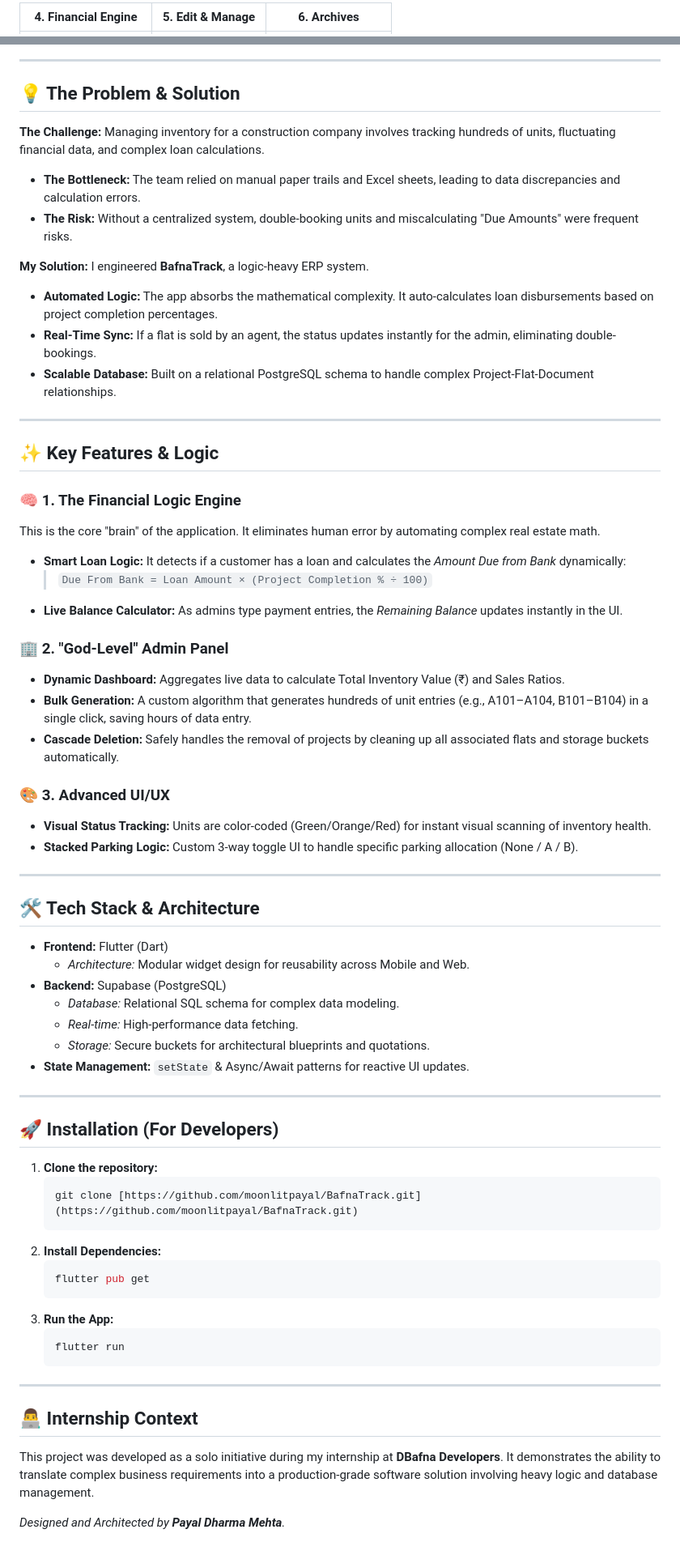
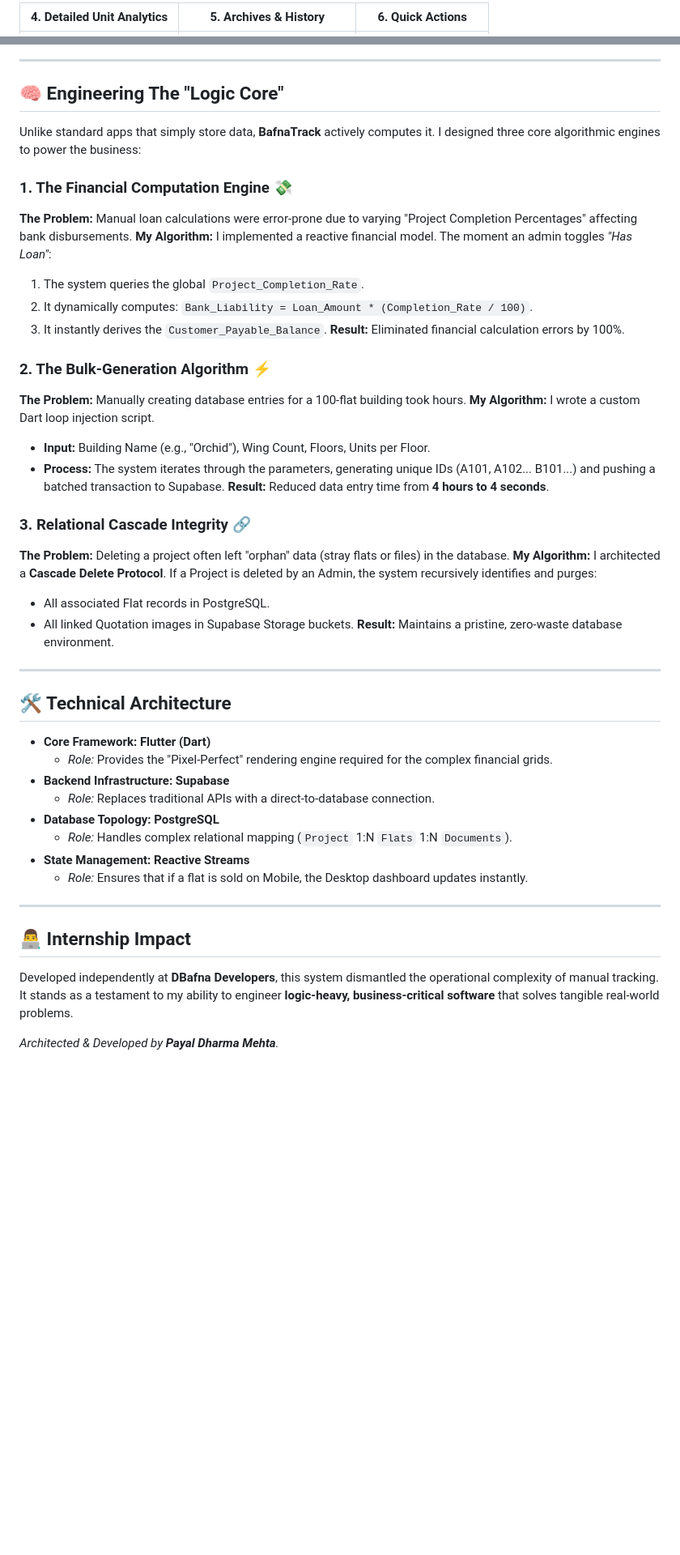
Before and after one commit to moonlitpayal/BafnaTrack, a Markdown page: README.md, 2 parts joined by grey strips. Shown: that part at 81% size. Drawn GitHub-style; blank space fills up the shorter version.

Commit message:
Revise README for BafnaTrack project overview
Updated project description and enhanced system features for clarity and impact.

````diff
--- a/README.md
+++ b/README.md
@@ -23,3 +23,3 @@
 
-| **4. Financial Engine** | **5. Edit & Manage** | **6. Archives** |
+| **4. Detailed Unit Analytics** | **5. Archives & History** | **6. Quick Actions** |
 |:---:|:---:|:---:|
@@ -43,70 +43,51 @@
 
 ---
 
-## 💡 The Problem & Solution
+## 🧠 Engineering The "Logic Core"
 
-**The Challenge:**
-Managing inventory for a construction company involves tracking hundreds of units, fluctuating financial data, and complex loan calculations.
-* **The Bottleneck:** The team relied on manual paper trails and Excel sheets, leading to data discrepancies and calculation errors.
-* **The Risk:** Without a centralized system, double-booking units and miscalculating "Due Amounts" were frequent risks.
+Unlike standard apps that simply store data, **BafnaTrack** actively computes it. I designed three core algorithmic engines to power the business:
 
-**My Solution:**
-I engineered **BafnaTrack**, a logic-heavy ERP system.
-* **Automated Logic:** The app absorbs the mathematical complexity. It auto-calculates loan disbursements based on project completion percentages.
-* **Real-Time Sync:** If a flat is sold by an agent, the status updates instantly for the admin, eliminating double-bookings.
-* **Scalable Database:** Built on a relational PostgreSQL schema to handle complex Project-Flat-Document relationships.
+### 1. The Financial Computation Engine 💸
+**The Problem:** Manual loan calculations were error-prone due to varying "Project Completion Percentages" affecting bank disbursements.
+**My Algorithm:**
+I implemented a reactive financial model. The moment an admin toggles *"Has Loan"*:
+1.  The system queries the global `Project_Completion_Rate`.
+2.  It dynamically computes: `Bank_Liability = Loan_Amount * (Completion_Rate / 100)`.
+3.  It instantly derives the `Customer_Payable_Balance`.
+**Result:** Eliminated financial calculation errors by 100%.
+
+### 2. The Bulk-Generation Algorithm ⚡
+**The Problem:** Manually creating database entries for a 100-flat building took hours.
+**My Algorithm:**
+I wrote a custom Dart loop injection script.
+* **Input:** Building Name (e.g., "Orchid"), Wing Count, Floors, Units per Floor.
+* **Process:** The system iterates through the parameters, generating unique IDs (A101, A102... B101...) and pushing a batched transaction to Supabase.
+**Result:** Reduced data entry time from **4 hours to 4 seconds**.
+
+### 3. Relational Cascade Integrity 🔗
+**The Problem:** Deleting a project often left "orphan" data (stray flats or files) in the database.
+**My Algorithm:**
+I architected a **Cascade Delete Protocol**. If a Project is deleted by an Admin, the system recursively identifies and purges:
+* All associated Flat records in PostgreSQL.
+* All linked Quotation images in Supabase Storage buckets.
+**Result:** Maintains a pristine, zero-waste database environment.
 
 ---
 
-## ✨ Key Features & Logic
+## 🛠️ Technical Architecture
 
-### 🧠 1. The Financial Logic Engine
-This is the core "brain" of the application. It eliminates human error by automating complex real estate math.
-* **Smart Loan Logic:** It detects if a customer has a loan and calculates the *Amount Due from Bank* dynamically:
-    > `Due From Bank = Loan Amount × (Project Completion % ÷ 100)`
-* **Live Balance Calculator:** As admins type payment entries, the *Remaining Balance* updates instantly in the UI.
-
-### 🏢 2. "God-Level" Admin Panel
-* **Dynamic Dashboard:** Aggregates live data to calculate Total Inventory Value (₹) and Sales Ratios.
-* **Bulk Generation:** A custom algorithm that generates hundreds of unit entries (e.g., A101–A104, B101–B104) in a single click, saving hours of data entry.
-* **Cascade Deletion:** Safely handles the removal of projects by cleaning up all associated flats and storage buckets automatically.
-
-### 🎨 3. Advanced UI/UX
-* **Visual Status Tracking:** Units are color-coded (Green/Orange/Red) for instant visual scanning of inventory health.
-* **Stacked Parking Logic:** Custom 3-way toggle UI to handle specific parking allocation (None / A / B).
+* **Core Framework:** **Flutter (Dart)**
+    * *Role:* Provides the "Pixel-Perfect" rendering engine required for the complex financial grids.
+* **Backend Infrastructure:** **Supabase**
+    * *Role:* Replaces traditional APIs with a direct-to-database connection.
+* **Database Topology:** **PostgreSQL**
+    * *Role:* Handles complex relational mapping (`Project` 1:N `Flats` 1:N `Documents`).
+* **State Management:** **Reactive Streams**
+    * *Role:* Ensures that if a flat is sold on Mobile, the Desktop dashboard updates instantly.
 
 ---
 
-## 🛠️ Tech Stack & Architecture
+## 👨‍💻 Internship Impact
+Developed independently at **DBafna Developers**, this system dismantled the operational complexity of manual tracking. It stands as a testament to my ability to engineer **logic-heavy, business-critical software** that solves tangible real-world problems.
 
-* **Frontend:** Flutter (Dart)
-    * *Architecture:* Modular widget design for reusability across Mobile and Web.
-* **Backend:** Supabase (PostgreSQL)
-    * *Database:* Relational SQL schema for complex data modeling.
-    * *Real-time:* High-performance data fetching.
-    * *Storage:* Secure buckets for architectural blueprints and quotations.
-* **State Management:** `setState` & Async/Await patterns for reactive UI updates.
-
----
-
-## 🚀 Installation (For Developers)
-
-1.  **Clone the repository:**
-    ```bash
-    git clone [https://github.com/moonlitpayal/BafnaTrack.git](https://github.com/moonlitpayal/BafnaTrack.git)
-    ```
-2.  **Install Dependencies:**
-    ```bash
-    flutter pub get
-    ```
-3.  **Run the App:**
-    ```bash
-    flutter run
-    ```
-
----
-
-## 👨‍💻 Internship Context
-This project was developed as a solo initiative during my internship at **DBafna Developers**. It demonstrates the ability to translate complex business requirements into a production-grade software solution involving heavy logic and database management.
-
-*Designed and Architected by **Payal Dharma Mehta**.*
+*Architected & Developed by **Payal Dharma Mehta**.*
````
Also changed, not shown: other parts of README.md (+23 -23 lines).
